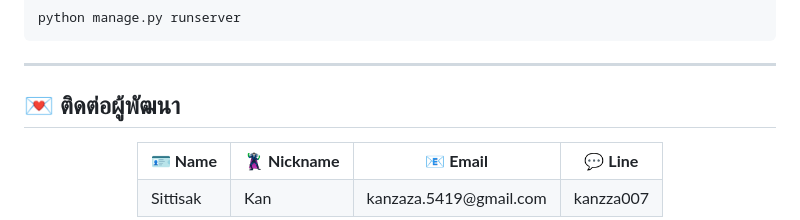
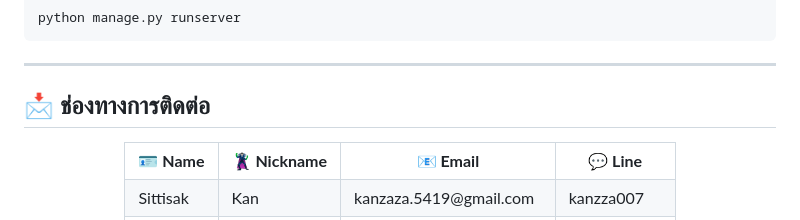
Before and after one commit to kannerz/NoEpic-MeetingRoomReservation, a Markdown page: README.md, the part around the change printed below. GitHub-like rendering.

```diff
--- a/README.md
+++ b/README.md
@@ -108,7 +108,7 @@ python manage.py runserver
 
 ---
 
-## 💌 ติดต่อผู้พัฒนา
+## 📩 ช่องทางการติดต่อ
 
 <div align="center">
 
```
Also changed, not shown: other parts of README.md (+13 -0 lines).
